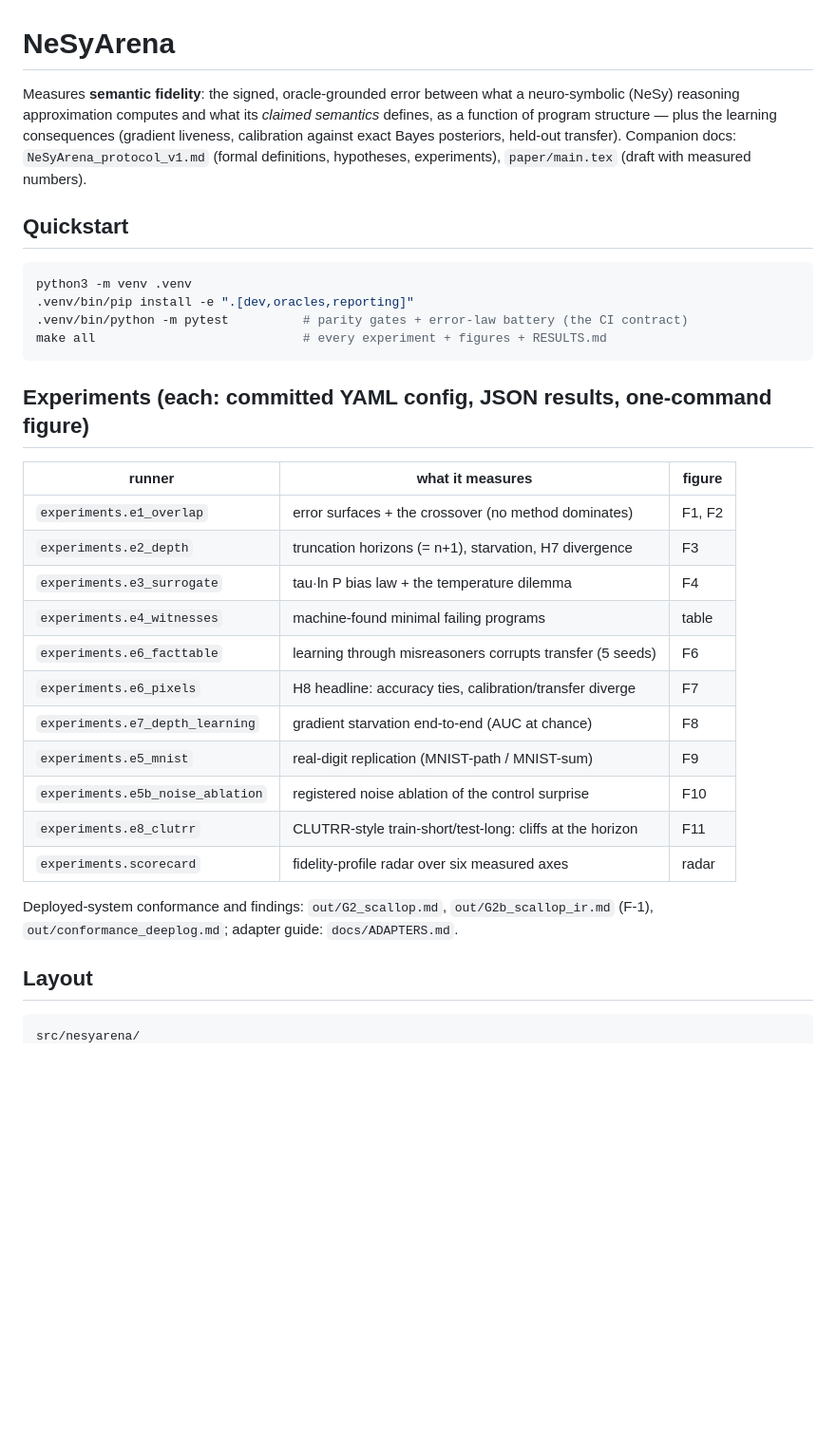
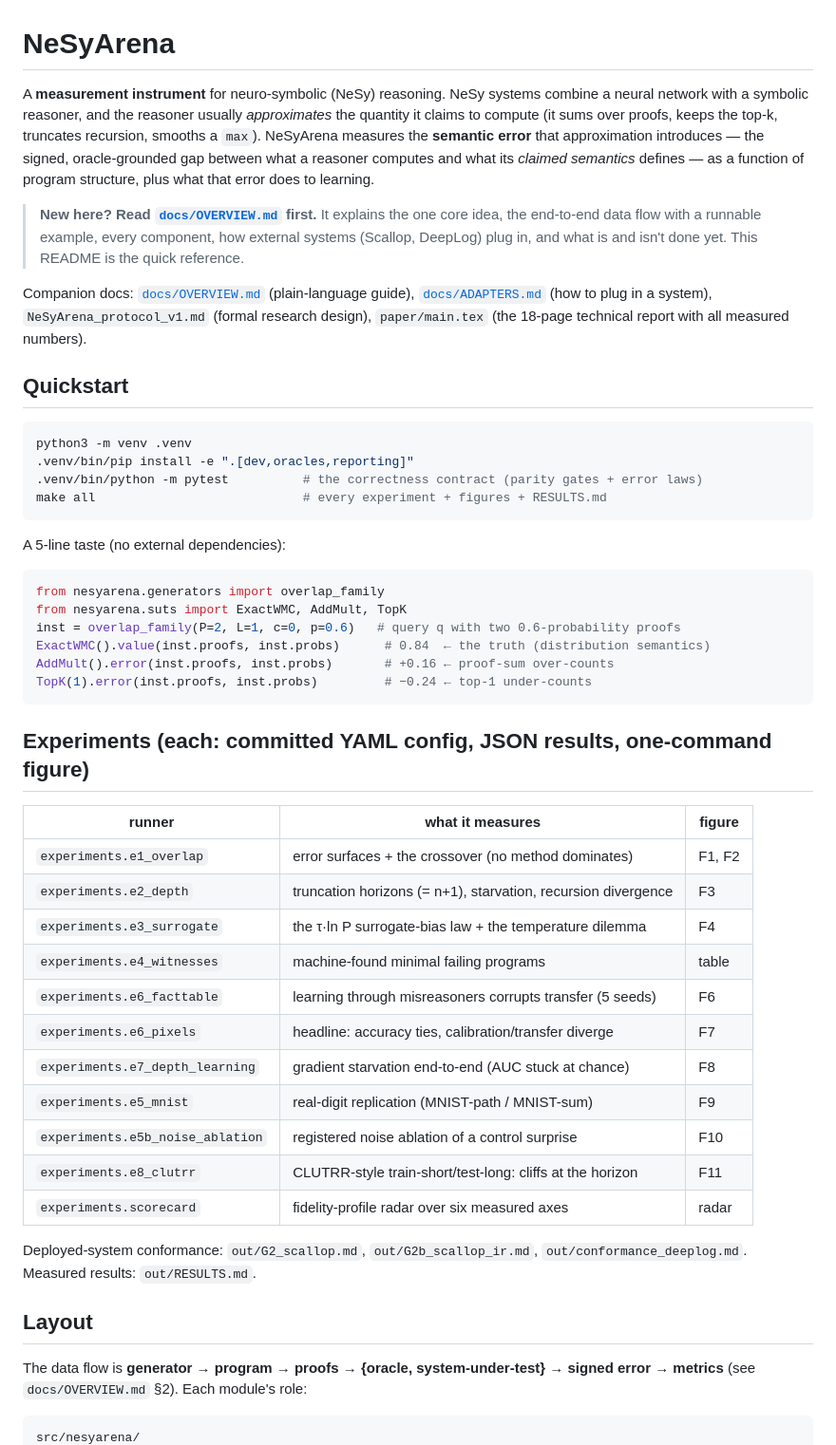
Before and after one commit to eduardstan/nesyarena, a Markdown page: README.md, the part around one of its changes. Shown at 95% size. Rendered like a GitHub page; blank space fills up the shorter version.

````diff
--- a/README.md
+++ b/README.md
@@ -1,19 +1,41 @@
 # NeSyArena
 
-Measures **semantic fidelity**: the signed, oracle-grounded error between what
-a neuro-symbolic (NeSy) reasoning approximation computes and what its *claimed
-semantics* defines, as a function of program structure — plus the learning
-consequences (gradient liveness, calibration against exact Bayes posteriors,
-held-out transfer). Companion docs: `NeSyArena_protocol_v1.md` (formal definitions, hypotheses, experiments),
-`paper/main.tex` (draft with measured numbers).
+A **measurement instrument** for neuro-symbolic (NeSy) reasoning. NeSy systems
+combine a neural network with a symbolic reasoner, and the reasoner usually
+*approximates* the quantity it claims to compute (it sums over proofs, keeps
+the top-k, truncates recursion, smooths a `max`). NeSyArena measures the
+**semantic error** that approximation introduces — the signed, oracle-grounded
+gap between what a reasoner computes and what its *claimed semantics* defines —
+as a function of program structure, plus what that error does to learning.
+
+> **New here? Read [`docs/OVERVIEW.md`](docs/OVERVIEW.md) first.** It explains
+> the one core idea, the end-to-end data flow with a runnable example, every
+> component, how external systems (Scallop, DeepLog) plug in, and what is and
+> isn't done yet. This README is the quick reference.
+
+Companion docs: [`docs/OVERVIEW.md`](docs/OVERVIEW.md) (plain-language guide),
+[`docs/ADAPTERS.md`](docs/ADAPTERS.md) (how to plug in a system),
+`NeSyArena_protocol_v1.md` (formal research design), `paper/main.tex` (the
+18-page technical report with all measured numbers).
 
 ## Quickstart
 
 ```bash
 python3 -m venv .venv
 .venv/bin/pip install -e ".[dev,oracles,reporting]"
-.venv/bin/python -m pytest          # parity gates + error-law battery (the CI contract)
+.venv/bin/python -m pytest          # the correctness contract (parity gates + error laws)
 make all                            # every experiment + figures + RESULTS.md
+```
+
+A 5-line taste (no external dependencies):
+
+```python
+from nesyarena.generators import overlap_family
+from nesyarena.suts import ExactWMC, AddMult, TopK
+inst = overlap_family(P=2, L=1, c=0, p=0.6)   # query q with two 0.6-probability proofs
+ExactWMC().value(inst.proofs, inst.probs)      # 0.84  ← the truth (distribution semantics)
+AddMult().error(inst.proofs, inst.probs)       # +0.16 ← proof-sum over-counts
+TopK(1).error(inst.proofs, inst.probs)         # −0.24 ← top-1 under-counts
 ```
 
 ## Experiments (each: committed YAML config, JSON results, one-command figure)
@@ -21,22 +43,24 @@ make all                            # every experiment + figures + RESULTS.md
 | runner | what it measures | figure |
 |---|---|---|
 | `experiments.e1_overlap` | error surfaces + the crossover (no method dominates) | F1, F2 |
-| `experiments.e2_depth` | truncation horizons (= n+1), starvation, H7 divergence | F3 |
-| `experiments.e3_surrogate` | tau·ln P bias law + the temperature dilemma | F4 |
+| `experiments.e2_depth` | truncation horizons (= n+1), starvation, recursion divergence | F3 |
+| `experiments.e3_surrogate` | the τ·ln P surrogate-bias law + the temperature dilemma | F4 |
 | `experiments.e4_witnesses` | machine-found minimal failing programs | table |
 | `experiments.e6_facttable` | learning through misreasoners corrupts transfer (5 seeds) | F6 |
-| `experiments.e6_pixels` | H8 headline: accuracy ties, calibration/transfer diverge | F7 |
-| `experiments.e7_depth_learning` | gradient starvation end-to-end (AUC at chance) | F8 |
+| `experiments.e6_pixels` | headline: accuracy ties, calibration/transfer diverge | F7 |
+| `experiments.e7_depth_learning` | gradient starvation end-to-end (AUC stuck at chance) | F8 |
 | `experiments.e5_mnist` | real-digit replication (MNIST-path / MNIST-sum) | F9 |
-| `experiments.e5b_noise_ablation` | registered noise ablation of the control surprise | F10 |
+| `experiments.e5b_noise_ablation` | registered noise ablation of a control surprise | F10 |
 | `experiments.e8_clutrr` | CLUTRR-style train-short/test-long: cliffs at the horizon | F11 |
 | `experiments.scorecard` | fidelity-profile radar over six measured axes | radar |
 
-Deployed-system conformance and findings: `out/G2_scallop.md`,
-`out/G2b_scallop_ir.md` (F-1), `out/conformance_deeplog.md`; adapter guide:
-`docs/ADAPTERS.md`.
+Deployed-system conformance: `out/G2_scallop.md`, `out/G2b_scallop_ir.md`,
+`out/conformance_deeplog.md`. Measured results: `out/RESULTS.md`.
 
 ## Layout
 
+The data flow is **generator → program → proofs → {oracle, system-under-test}
+→ signed error → metrics** (see `docs/OVERVIEW.md` §2). Each module's role:
+
 ```
 src/nesyarena/
````
Also changed, not shown: other parts of README.md (+37 -22 lines), docs/OVERVIEW.md (added, +310 -0 lines).
